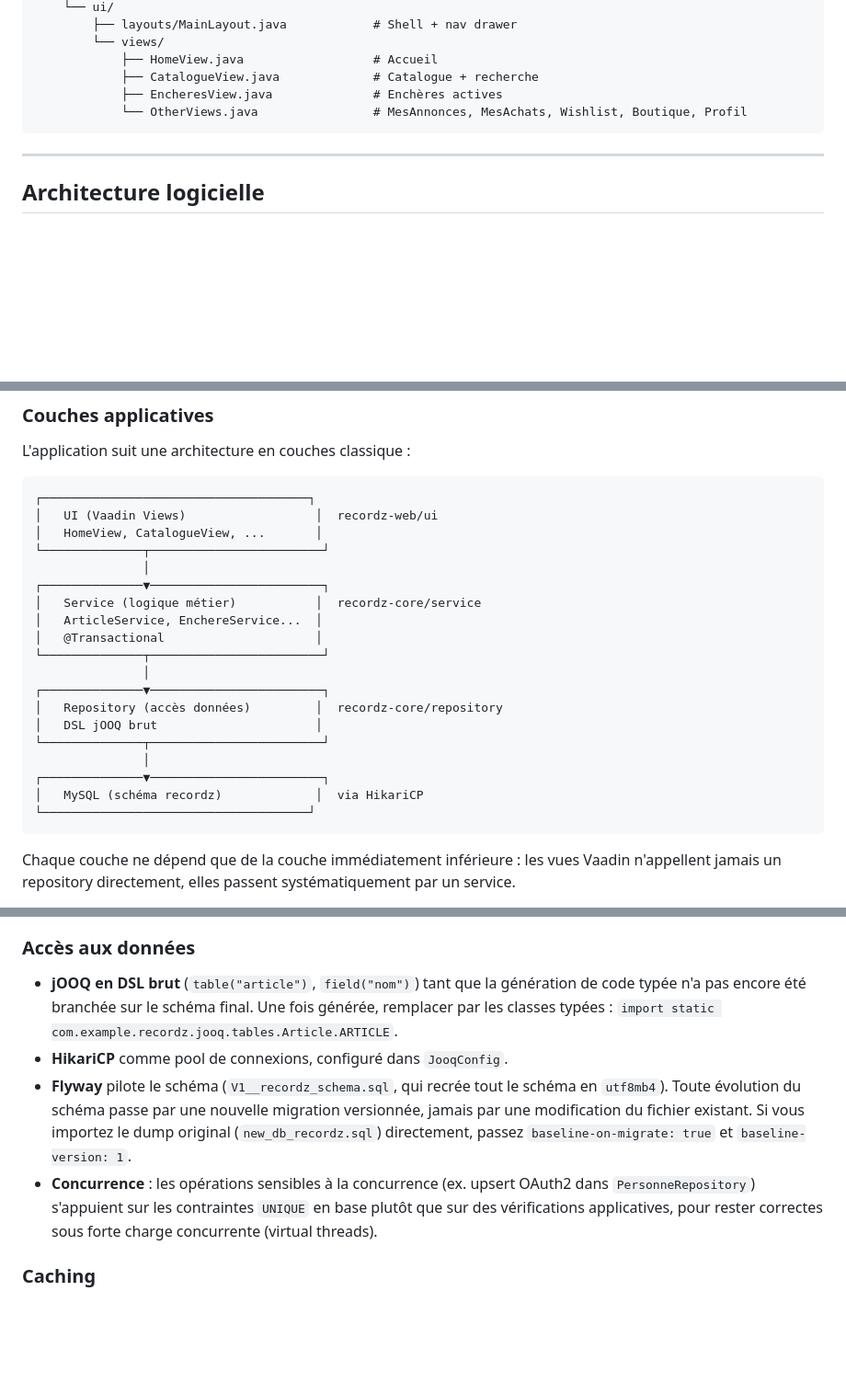
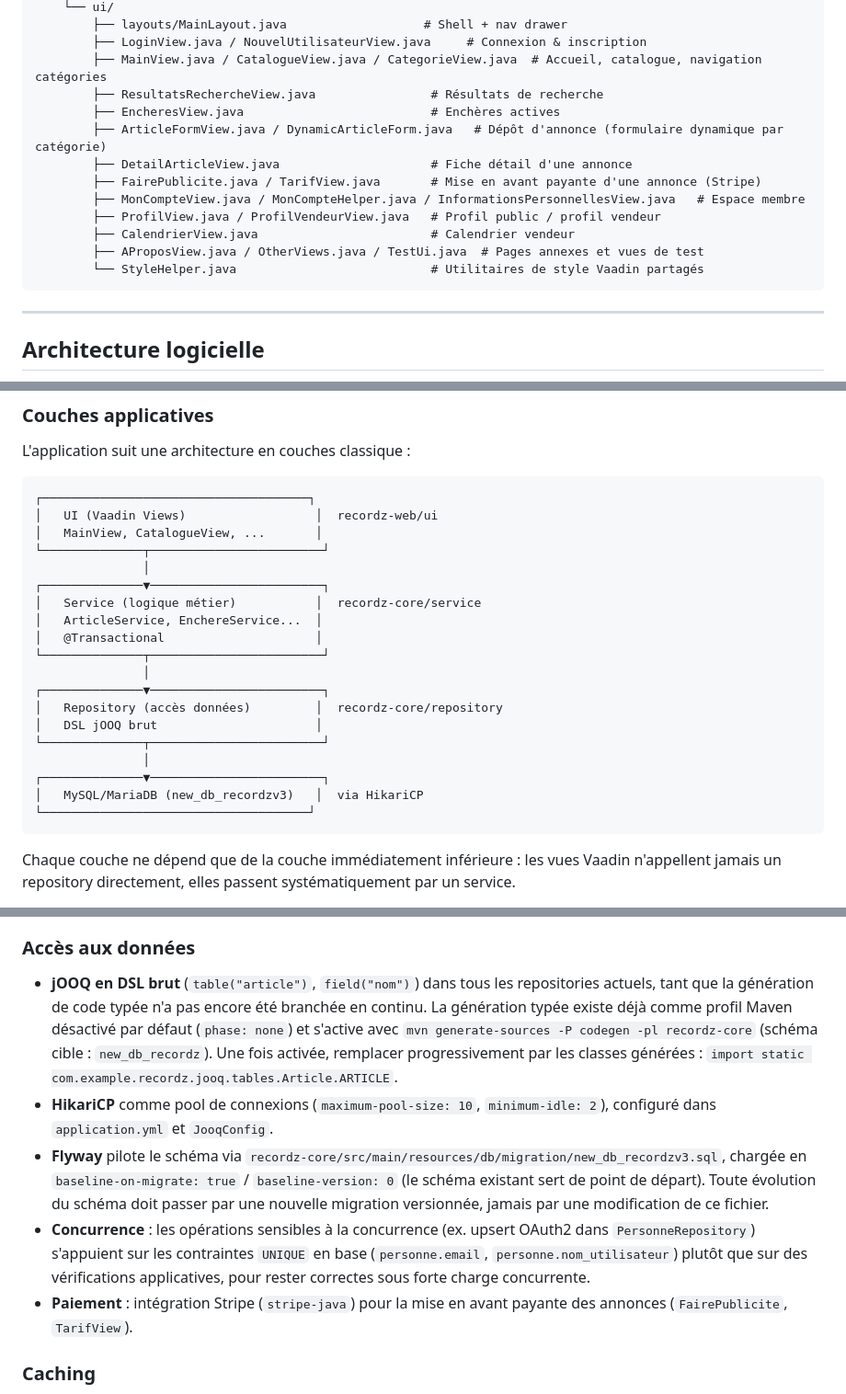
Before and after one commit to alexandre1/recordz-auction, a Markdown page: README.md, 3 parts joined by grey strips. Shown at 92% size. Rendered like a GitHub page; blank space fills up the shorter version.

````diff
--- a/README.md
+++ b/README.md
@@ -103,10 +124,17 @@ recordz-web/
     └── ui/
-        ├── layouts/MainLayout.java            # Shell + nav drawer
-        └── views/
-            ├── HomeView.java                  # Accueil
-            ├── CatalogueView.java             # Catalogue + recherche
-            ├── EncheresView.java              # Enchères actives
-            └── OtherViews.java                # MesAnnonces, MesAchats, Wishlist, Boutique, Profil
+        ├── layouts/MainLayout.java                   # Shell + nav drawer
+        ├── LoginView.java / NouvelUtilisateurView.java     # Connexion & inscription
+        ├── MainView.java / CatalogueView.java / CategorieView.java  # Accueil, catalogue, navigation catégories
+        ├── ResultatsRechercheView.java                # Résultats de recherche
+        ├── EncheresView.java                          # Enchères actives
+        ├── ArticleFormView.java / DynamicArticleForm.java   # Dépôt d'annonce (formulaire dynamique par catégorie)
+        ├── DetailArticleView.java                     # Fiche détail d'une annonce
+        ├── FairePublicite.java / TarifView.java       # Mise en avant payante d'une annonce (Stripe)
+        ├── MonCompteView.java / MonCompteHelper.java / InformationsPersonnellesView.java   # Espace membre
+        ├── ProfilView.java / ProfilVendeurView.java   # Profil public / profil vendeur
+        ├── CalendrierView.java                        # Calendrier vendeur
+        ├── AProposView.java / OtherViews.java / TestUi.java  # Pages annexes et vues de test
+        └── StyleHelper.java                           # Utilitaires de style Vaadin partagés
 ```
 
 ---
@@ -127,7 +155,7 @@ L'application suit une architecture en couches classique :
 ```
 ┌─────────────────────────────────────┐
 │   UI (Vaadin Views)                  │  recordz-web/ui
-│   HomeView, CatalogueView, ...       │
+│   MainView, CatalogueView, ...       │
 └──────────────┬────────────────────────┘
                │
 ┌──────────────▼────────────────────────┐
@@ -142,7 +170,7 @@ L'application suit une architecture en couches classique :
 └──────────────┬────────────────────────┘
                │
 ┌──────────────▼────────────────────────┐
-│   MySQL (schéma recordz)             │  via HikariCP
+│   MySQL/MariaDB (new_db_recordzv3)   │  via HikariCP
 └─────────────────────────────────────┘
 ```
 
@@ -158,10 +186,11 @@ L'authentification repose entièrement sur **OAuth2 Google** (pas de mot de pass
 
 ### Accès aux données
 
-- **jOOQ en DSL brut** (`table("article")`, `field("nom")`) tant que la génération de code typée n'a pas encore été branchée sur le schéma final. Une fois générée, remplacer par les classes typées : `import static com.example.recordz.jooq.tables.Article.ARTICLE`.
-- **HikariCP** comme pool de connexions, configuré dans `JooqConfig`.
-- **Flyway** pilote le schéma (`V1__recordz_schema.sql`, qui recrée tout le schéma en `utf8mb4`). Toute évolution du schéma passe par une nouvelle migration versionnée, jamais par une modification du fichier existant. Si vous importez le dump original (`new_db_recordz.sql`) directement, passez `baseline-on-migrate: true` et `baseline-version: 1`.
-- **Concurrence** : les opérations sensibles à la concurrence (ex. upsert OAuth2 dans `PersonneRepository`) s'appuient sur les contraintes `UNIQUE` en base plutôt que sur des vérifications applicatives, pour rester correctes sous forte charge concurrente (virtual threads).
+- **jOOQ en DSL brut** (`table("article")`, `field("nom")`) dans tous les repositories actuels, tant que la génération de code typée n'a pas encore été branchée en continu. La génération typée existe déjà comme profil Maven désactivé par défaut (`phase: none`) et s'active avec `mvn generate-sources -P codegen -pl recordz-core` (schéma cible : `new_db_recordz`). Une fois activée, remplacer progressivement par les classes générées : `import static com.example.recordz.jooq.tables.Article.ARTICLE`.
+- **HikariCP** comme pool de connexions (`maximum-pool-size: 10`, `minimum-idle: 2`), configuré dans `application.yml` et `JooqConfig`.
+- **Flyway** pilote le schéma via `recordz-core/src/main/resources/db/migration/new_db_recordzv3.sql`, chargée en `baseline-on-migrate: true` / `baseline-version: 0` (le schéma existant sert de point de départ). Toute évolution du schéma doit passer par une nouvelle migration versionnée, jamais par une modification de ce fichier.
+- **Concurrence** : les opérations sensibles à la concurrence (ex. upsert OAuth2 dans `PersonneRepository`) s'appuient sur les contraintes `UNIQUE` en base (`personne.email`, `personne.nom_utilisateur`) plutôt que sur des vérifications applicatives, pour rester correctes sous forte charge concurrente.
+- **Paiement** : intégration Stripe (`stripe-java`) pour la mise en avant payante des annonces (`FairePublicite`, `TarifView`).
 
 ### Caching
 
````
Also changed, not shown: other parts of README.md (+64 -43 lines).
